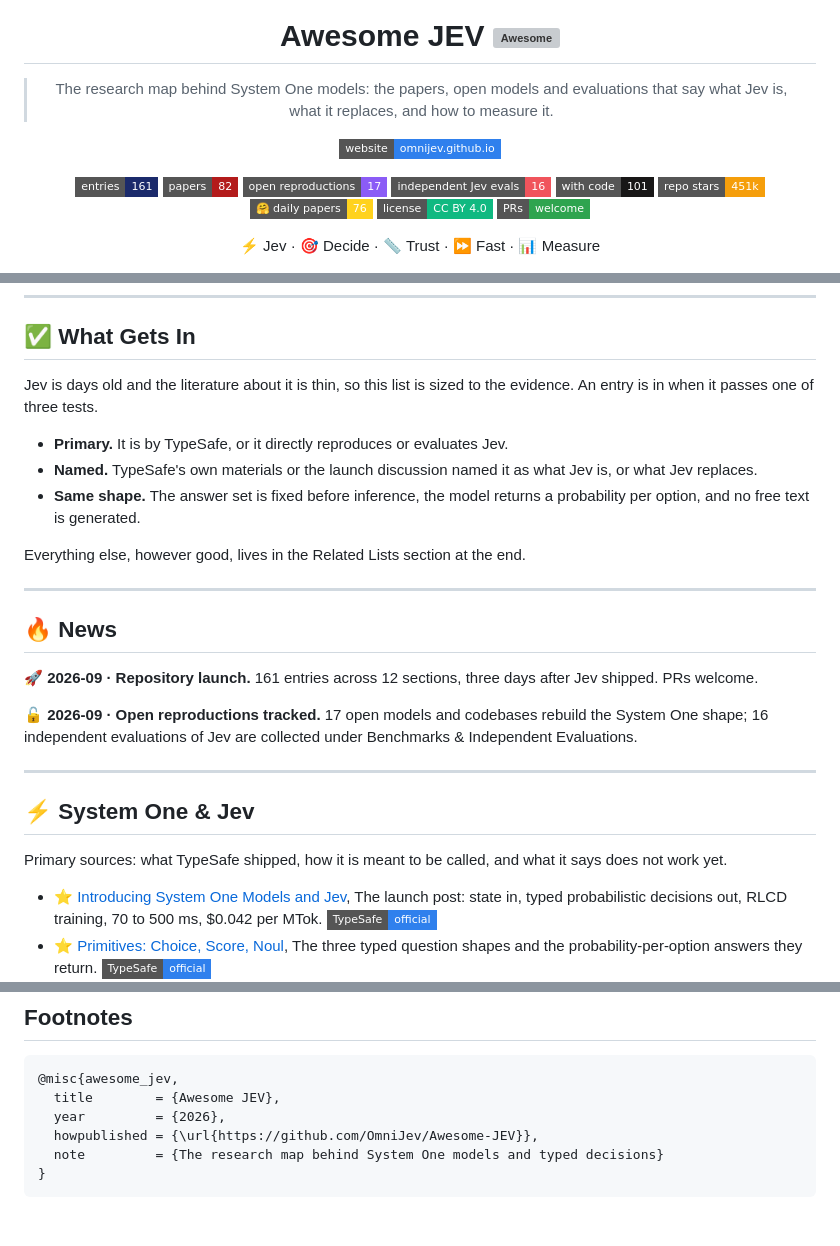
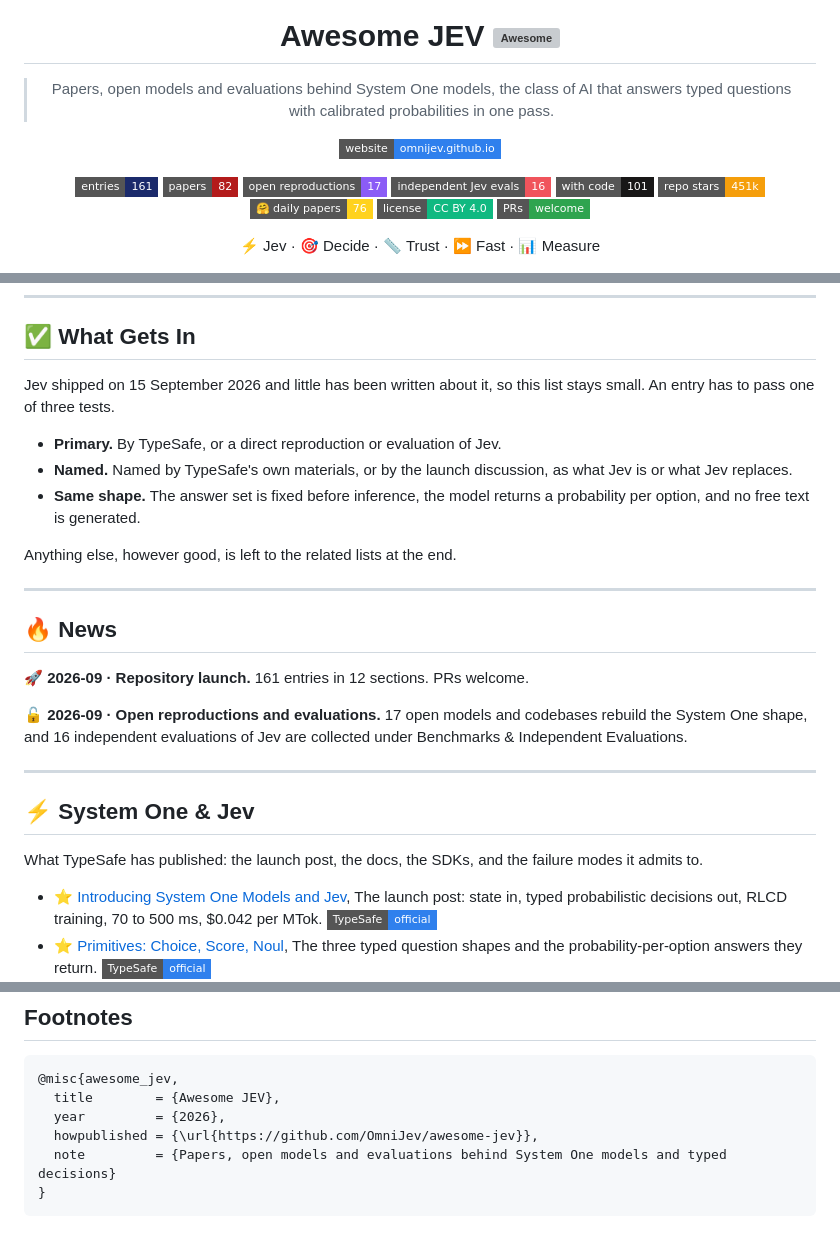
Before and after one commit to OmniJev/awesome-jev, a Markdown page: README.md, 3 parts joined by grey strips. Drawn GitHub-style; badges without logos; grey boxes are pictures that could not be loaded.

````diff
--- a/README.md
+++ b/README.md
@@ -4,5 +4,5 @@
 
 # Awesome JEV [![Awesome](https://awesome.re/badge.svg)](https://awesome.re)
 
-> The research map behind System One models: the papers, open models and evaluations that say what Jev is, what it replaces, and how to measure it.
+> Papers, open models and evaluations behind System One models, the class of AI that answers typed questions with calibrated probabilities in one pass.
 
@@ -46,27 +46,27 @@
 
 ## ✅ What Gets In
 
-Jev is days old and the literature about it is thin, so this list is sized to the evidence. An entry is in when it passes one of three tests.
+Jev shipped on 15 September 2026 and little has been written about it, so this list stays small. An entry has to pass one of three tests.
 
-- **Primary.** It is by TypeSafe, or it directly reproduces or evaluates Jev.
-- **Named.** TypeSafe's own materials or the launch discussion named it as what Jev is, or what Jev replaces.
+- **Primary.** By TypeSafe, or a direct reproduction or evaluation of Jev.
+- **Named.** Named by TypeSafe's own materials, or by the launch discussion, as what Jev is or what Jev replaces.
 - **Same shape.** The answer set is fixed before inference, the model returns a probability per option, and no free text is generated.
 
-Everything else, however good, lives in the Related Lists section at the end.
+Anything else, however good, is left to the related lists at the end.
 
 ---
 
 ## 🔥 News
 
-🚀 **2026-09 · Repository launch.** 161 entries across 12 sections, three days after Jev shipped. PRs welcome.
+🚀 **2026-09 · Repository launch.** 161 entries in 12 sections. PRs welcome.
 
-🔓 **2026-09 · Open reproductions tracked.** 17 open models and codebases rebuild the System One shape; 16 independent evaluations of Jev are collected under Benchmarks & Independent Evaluations.
+🔓 **2026-09 · Open reproductions and evaluations.** 17 open models and codebases rebuild the System One shape, and 16 independent evaluations of Jev are collected under Benchmarks & Independent Evaluations.
 
 ---
 
 ## ⚡ System One & Jev
 
-Primary sources: what TypeSafe shipped, how it is meant to be called, and what it says does not work yet.
+What TypeSafe has published: the launch post, the docs, the SDKs, and the failure modes it admits to.
 
 - ⭐ [Introducing System One Models and Jev](https://typesafe.ai/blog/introducing-system-one-models-and-jev), The launch post: state in, typed probabilistic decisions out, RLCD training, 70 to 500 ms, $0.042 per MTok. [![TypeSafe](https://img.shields.io/badge/TypeSafe-official-2F80ED?style=flat-square)](https://typesafe.ai/blog/introducing-system-one-models-and-jev)
 - ⭐ [Primitives: Choice, Score, Noul](https://docs.typesafe.ai/primitives), The three typed question shapes and the probability-per-option answers they return. [![TypeSafe](https://img.shields.io/badge/TypeSafe-official-2F80ED?style=flat-square)](https://docs.typesafe.ai/primitives)
@@ -341,7 +341,7 @@ Open a pull request. Link the paper or the primary page, add the code repository
 @misc{awesome_jev,
   title        = {Awesome JEV},
   year         = {2026},
-  howpublished = {\url{https://github.com/OmniJev/Awesome-JEV}},
-  note         = {The research map behind System One models and typed decisions}
+  howpublished = {\url{https://github.com/OmniJev/awesome-jev}},
+  note         = {Papers, open models and evaluations behind System One models and typed decisions}
 }
 ```
````
Also changed, not shown: other parts of README.md (+13 -13 lines).
